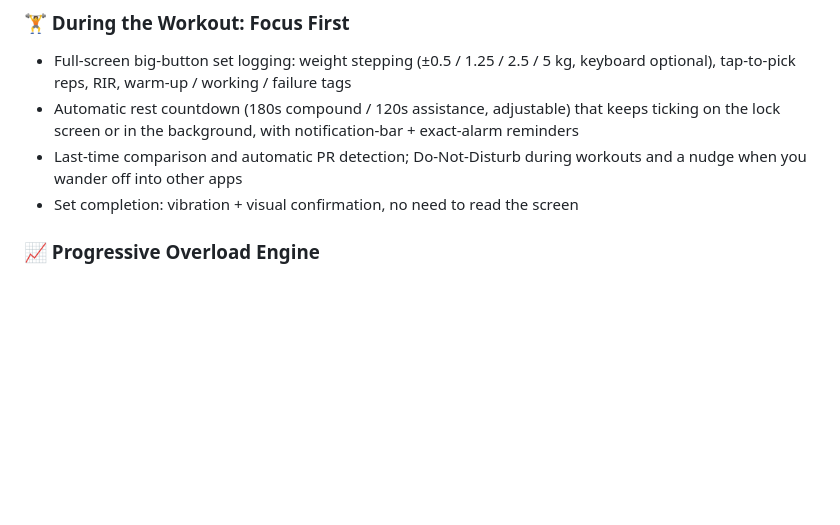
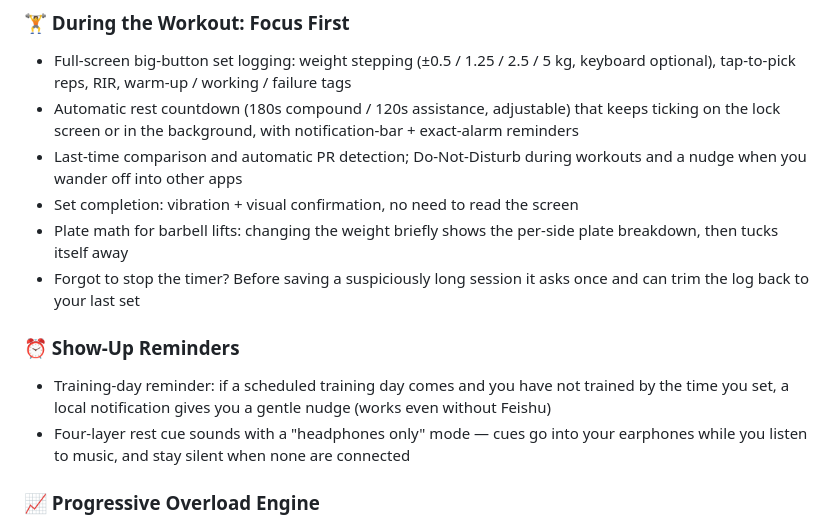
Before and after one commit to kelinpan0524-cell/baoji-timer, a Markdown page: README_EN.md, the part around the change. GitHub-like rendering; blank space fills up the shorter version.

Commit message:
[ZCode] README 双语补充四项新功能说明

```diff
--- a/README_EN.md
+++ b/README_EN.md
@@ -34,6 +34,12 @@ Lean muscle comes down to low body fat, three sessions a week, and progressive o
 - Automatic rest countdown (180s compound / 120s assistance, adjustable) that keeps ticking on the lock screen or in the background, with notification-bar + exact-alarm reminders
 - Last-time comparison and automatic PR detection; Do-Not-Disturb during workouts and a nudge when you wander off into other apps
 - Set completion: vibration + visual confirmation, no need to read the screen
+- Plate math for barbell lifts: changing the weight briefly shows the per-side plate breakdown, then tucks itself away
+- Forgot to stop the timer? Before saving a suspiciously long session it asks once and can trim the log back to your last set
+
+### ⏰ Show-Up Reminders
+- Training-day reminder: if a scheduled training day comes and you have not trained by the time you set, a local notification gives you a gentle nudge (works even without Feishu)
+- Four-layer rest cue sounds with a "headphones only" mode — cues go into your earphones while you listen to music, and stay silent when none are connected
 
 ### 📈 Progressive Overload Engine
 - The Baoji plan is built in — big-four lifts, three sessions a week, ready to run
```
Also changed, not shown: README.md (+6 -0 lines).
